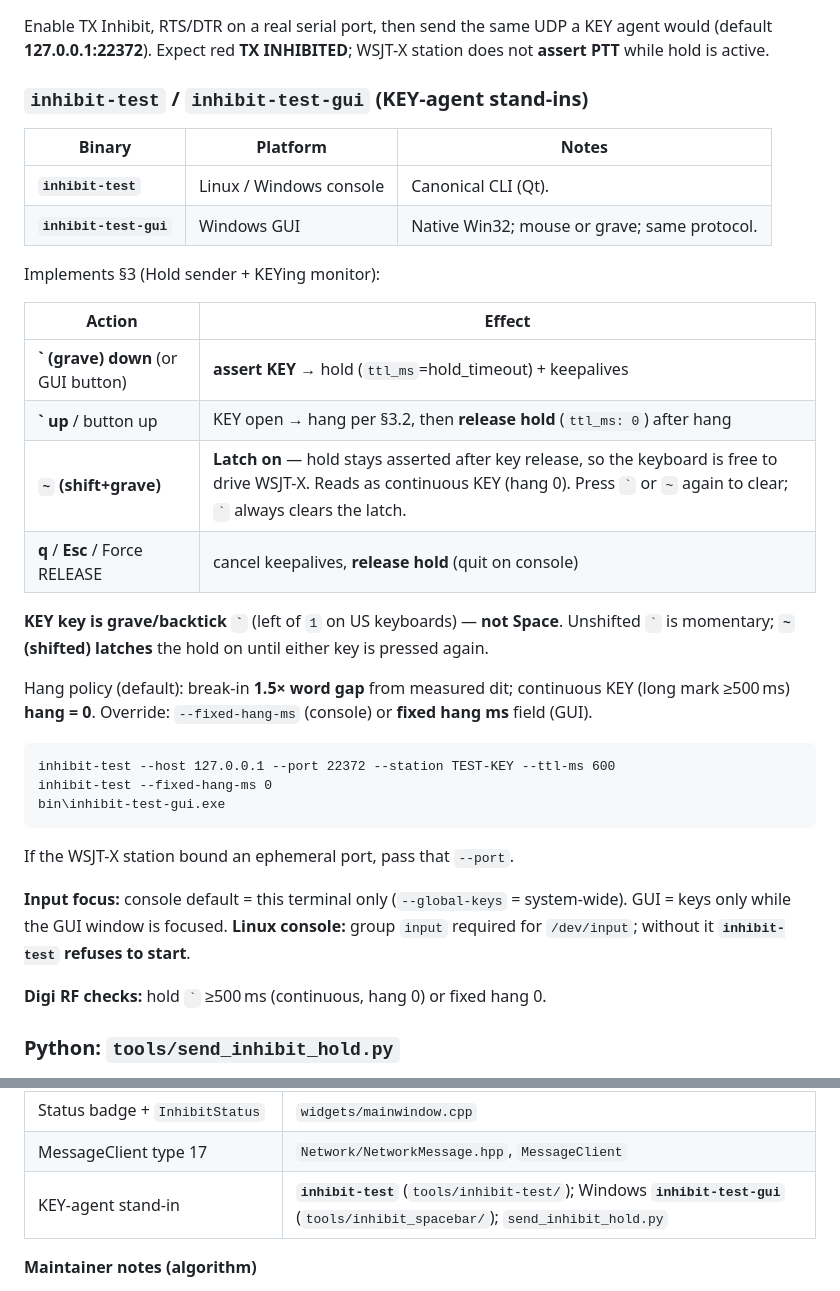
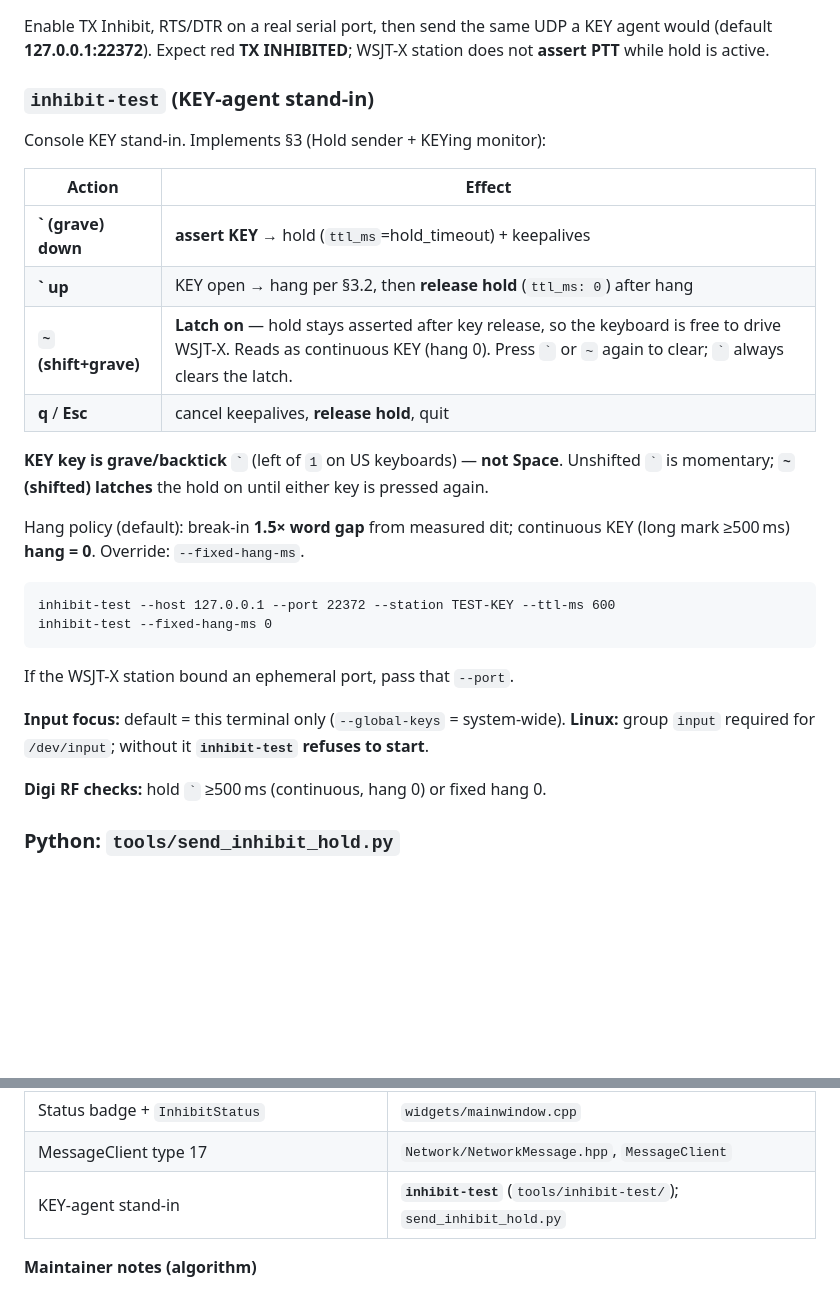
Before and after one commit to wa1hco/wsjtx-inhibit, a Markdown page: docs/TX_INHIBIT.md, 2 parts joined by grey strips. GitHub-like rendering; blank space fills up the shorter version.

Commit message:
docs: drop obsolete inhibit-test-gui / inhibit-spacebar
The Windows spacebar GUI is gone. Bench KEY stand-in is inhibit-test
(console) plus send_inhibit_hold.py.

````diff
--- a/docs/TX_INHIBIT.md
+++ b/docs/TX_INHIBIT.md
@@ -459,41 +459,34 @@ Enable TX Inhibit, RTS/DTR on a real serial port, then send the same UDP a KEY
 agent would (default **127.0.0.1:22372**). Expect red **TX INHIBITED**; WSJT-X station
 does not **assert PTT** while hold is active.
 
-### `inhibit-test` / `inhibit-test-gui` (KEY-agent stand-ins)
+### `inhibit-test` (KEY-agent stand-in)
 
-| Binary | Platform | Notes |
-|--------|----------|--------|
-| **`inhibit-test`** | Linux / Windows console | Canonical CLI (Qt). |
-| **`inhibit-test-gui`** | Windows GUI | Native Win32; mouse or grave; same protocol. |
-
-Implements §3 (Hold sender + KEYing monitor):
+Console KEY stand-in. Implements §3 (Hold sender + KEYing monitor):
 
 | Action | Effect |
 |--------|--------|
-| **` (grave) down** (or GUI button) | **assert KEY** → hold (`ttl_ms`=hold_timeout) + keepalives |
-| **` up** / button up | KEY open → hang per §3.2, then **release hold** (`ttl_ms: 0`) after hang |
+| **` (grave) down** | **assert KEY** → hold (`ttl_ms`=hold_timeout) + keepalives |
+| **` up** | KEY open → hang per §3.2, then **release hold** (`ttl_ms: 0`) after hang |
 | **`~` (shift+grave)** | **Latch on** — hold stays asserted after key release, so the keyboard is free to drive WSJT-X. Reads as continuous KEY (hang 0). Press `` ` `` or `~` again to clear; `` ` `` always clears the latch. |
-| **q** / **Esc** / Force RELEASE | cancel keepalives, **release hold** (quit on console) |
+| **q** / **Esc** | cancel keepalives, **release hold**, quit |
 
 **KEY key is grave/backtick `` ` ``** (left of `1` on US keyboards) — **not Space**.
 Unshifted `` ` `` is momentary; **`~` (shifted) latches** the hold on until either key
 is pressed again.
 
 Hang policy (default): break-in **1.5× word gap** from measured dit; continuous
-KEY (long mark ≥500 ms) **hang = 0**. Override: `--fixed-hang-ms` (console) or
-**fixed hang ms** field (GUI).
+KEY (long mark ≥500 ms) **hang = 0**. Override: `--fixed-hang-ms`.
 
 ```text
 inhibit-test --host 127.0.0.1 --port 22372 --station TEST-KEY --ttl-ms 600
 inhibit-test --fixed-hang-ms 0
-bin\inhibit-test-gui.exe
 ```
 
 If the WSJT-X station bound an ephemeral port, pass that `--port`.
 
-**Input focus:** console default = this terminal only (`--global-keys` = system-wide).
-GUI = keys only while the GUI window is focused. **Linux console:** group
-`input` required for `/dev/input`; without it **`inhibit-test` refuses to start**.
+**Input focus:** default = this terminal only (`--global-keys` = system-wide).
+**Linux:** group `input` required for `/dev/input`; without it **`inhibit-test`
+refuses to start**.
 
 **Digi RF checks:** hold `` ` `` ≥500 ms (continuous, hang 0) or fixed hang 0.
 
@@ -519,7 +512,7 @@ Operator checklist: [INSTALL.md §6](../INSTALL.md#6-test-tx-inhibit-with-the-ke
 | Settings **Enable TX Inhibit** + signals | `Configuration.{hpp,cpp,ui}` |
 | Status badge + `InhibitStatus` | `widgets/mainwindow.cpp` |
 | MessageClient type 17 | `Network/NetworkMessage.hpp`, `MessageClient` |
-| KEY-agent stand-in | **`inhibit-test`** (`tools/inhibit-test/`); Windows **`inhibit-test-gui`** (`tools/inhibit_spacebar/`); `send_inhibit_hold.py` |
+| KEY-agent stand-in | **`inhibit-test`** (`tools/inhibit-test/`); `send_inhibit_hold.py` |
 
 **Maintainer notes (algorithm)**
 
````
